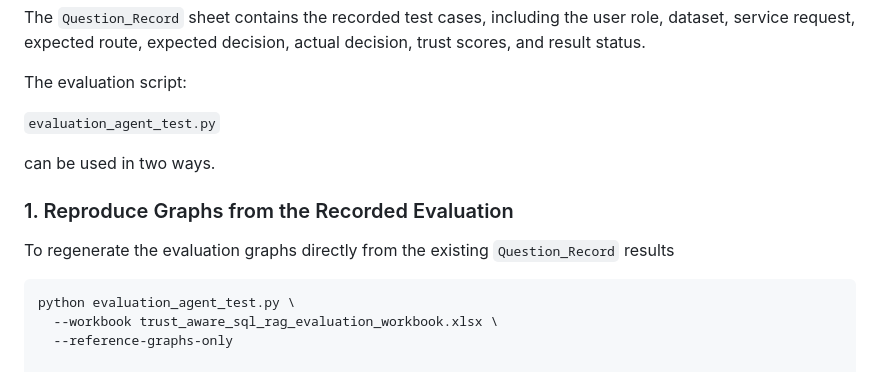
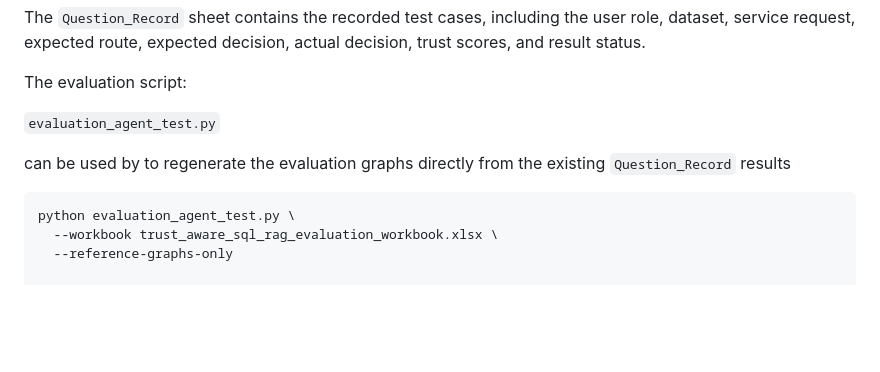
Before and after one commit to Expresspicks/trust-aware-enterprise-rag, a Markdown page: README.md, the part around the change. GitHub-like rendering; blank space fills up the shorter version.

````diff
--- a/README.md
+++ b/README.md
@@ -224,11 +224,7 @@ The evaluation script:
 
 `evaluation_agent_test.py`
 
-can be used in two ways.
-
-### 1. Reproduce Graphs from the Recorded Evaluation
-
-To regenerate the evaluation graphs directly from the existing `Question_Record` results
+can be used by to regenerate the evaluation graphs directly from the existing `Question_Record` results
 
 ```bash
 python evaluation_agent_test.py \
````
